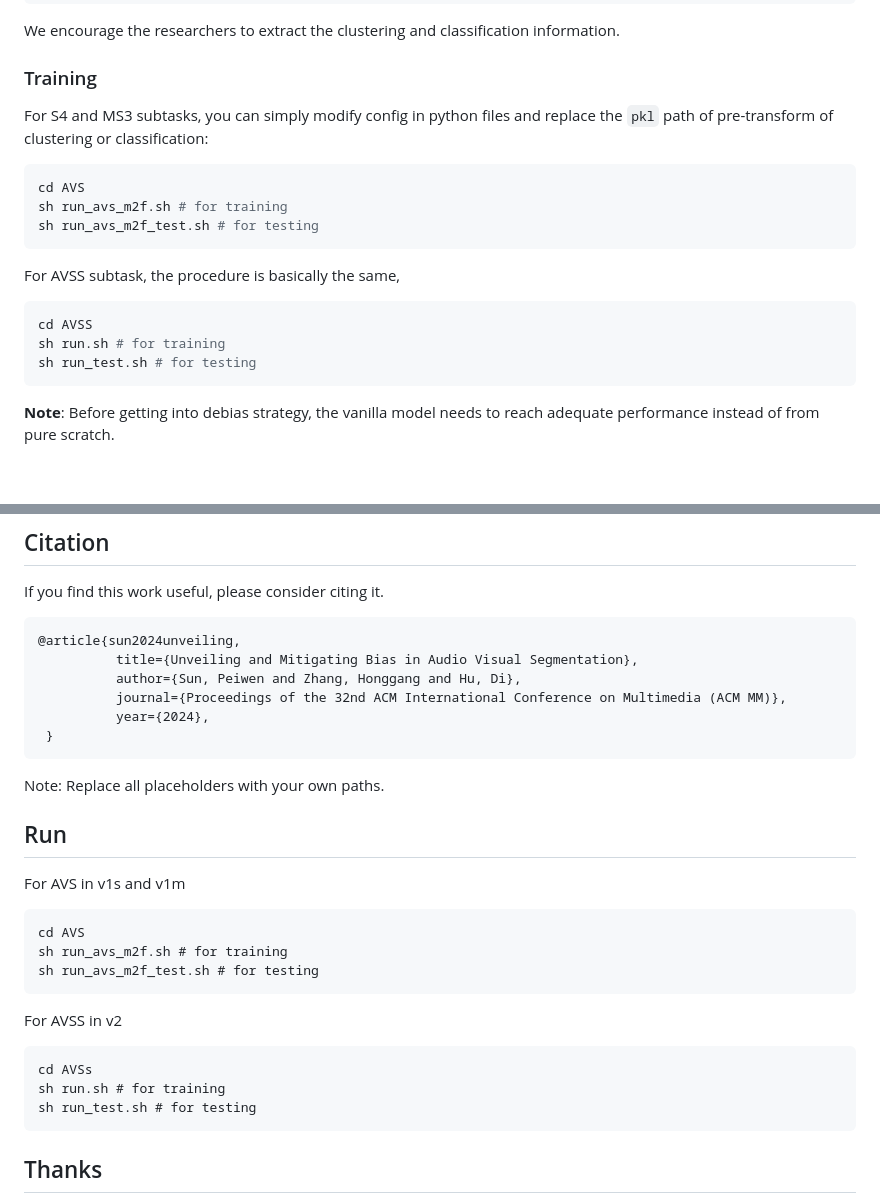
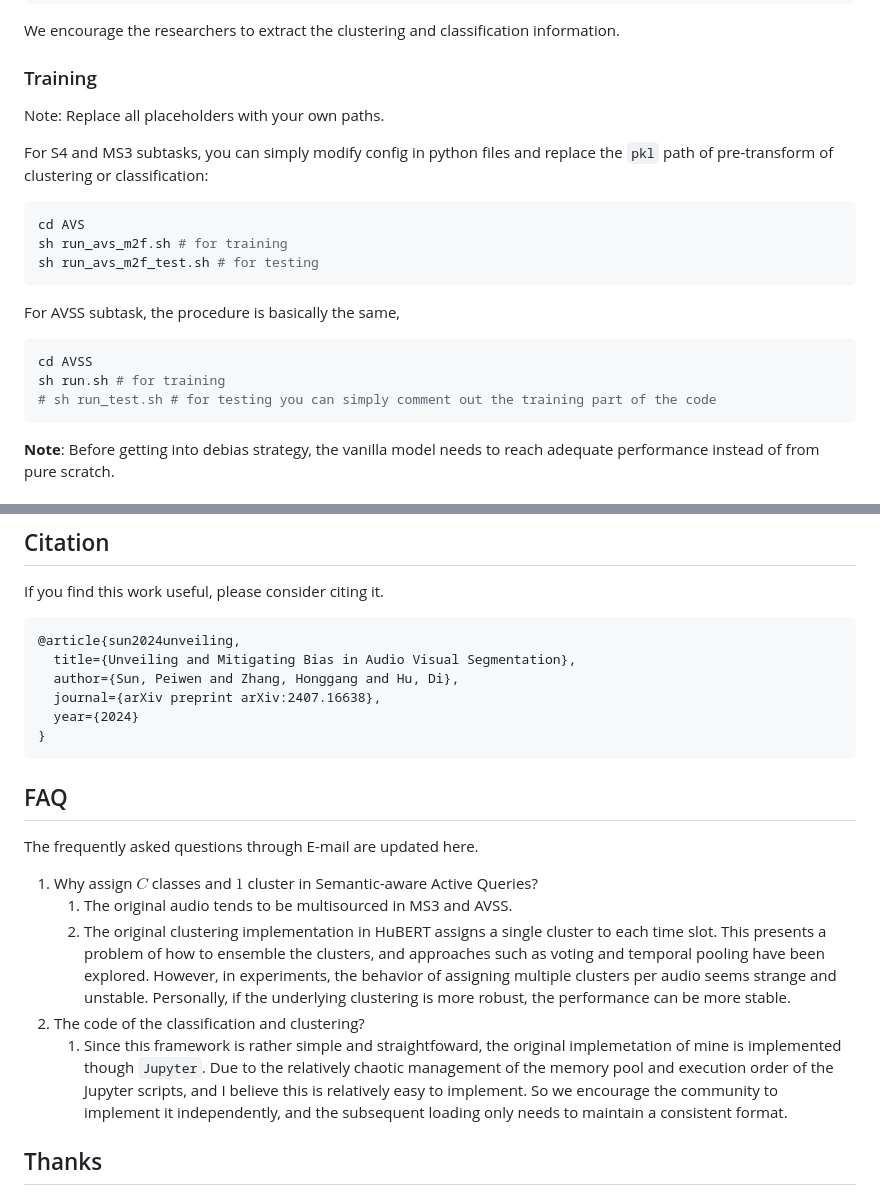
Before and after one commit to GeWu-Lab/bias_in_AVS, a Markdown page: README.md, 2 parts joined by grey strips. Rendered like a GitHub page; blank space fills up the shorter version.

````diff
--- a/README.md
+++ b/README.md
@@ -71,6 +71,9 @@ Our well trained model can be downloaded in this [link](https://drive.google.com
    We encourage the researchers to extract the clustering and classification information.
 
 ### Training
+
+Note: Replace all placeholders with your own paths.
+
 For S4 and MS3 subtasks, you can simply modify config in python files and replace the `pkl` path of pre-transform of clustering or classification:
 ~~~shell
 cd AVS
@@ -81,7 +84,7 @@ For AVSS subtask, the procedure is basically the same,
 ~~~shell
 cd AVSS
 sh run.sh # for training
-sh run_test.sh # for testing
+# sh run_test.sh # for testing you can simply comment out the training part of the code
 ~~~
 
 **Note**: Before getting into debias strategy, the vanilla model needs to reach adequate performance instead of from pure scratch.
@@ -105,33 +108,25 @@ If you find this work useful, please consider citing it.
 
 ~~~BibTeX
 @article{sun2024unveiling,
-          title={Unveiling and Mitigating Bias in Audio Visual Segmentation},
-          author={Sun, Peiwen and Zhang, Honggang and Hu, Di},
-          journal={Proceedings of the 32nd ACM International Conference on Multimedia (ACM MM)},
-          year={2024},
- }
+  title={Unveiling and Mitigating Bias in Audio Visual Segmentation},
+  author={Sun, Peiwen and Zhang, Honggang and Hu, Di},
+  journal={arXiv preprint arXiv:2407.16638},
+  year={2024}
+}
 ~~~
 
 
-Note: Replace all placeholders with your own paths.
 
-## Run
+## FAQ
+The frequently asked questions through E-mail are updated here.
 
-For AVS in v1s and v1m
+1. Why assign $C$ classes and $1$ cluster in Semantic-aware Active Queries?
+    1. The original audio tends to be multisourced in MS3 and AVSS.
+    2. The original clustering implementation in HuBERT assigns a single cluster to each time slot. This presents a problem of how to ensemble the clusters, and approaches such as voting and temporal pooling have been explored. However, in experiments, the behavior of assigning multiple clusters per audio seems strange and unstable. Personally, if the underlying clustering is more robust, the performance can be more stable.
+2. The code of the classification and clustering?
+    1. Since this framework is rather simple and straightfoward, the original implemetation of mine is implemented though `Jupyter`. Due to the relatively chaotic management of the memory pool and execution order of the Jupyter scripts, and I believe this is relatively easy to implement. So we encourage the community to implement it independently, and the subsequent loading only needs to maintain a consistent format.
 
-```
-cd AVS
-sh run_avs_m2f.sh # for training
-sh run_avs_m2f_test.sh # for testing
-```
 
-For AVSS in v2
-
-```
-cd AVSs
-sh run.sh # for training
-sh run_test.sh # for testing
-```
 
 ## Thanks
 
````
Also changed, not shown: other parts of README.md (+1 -1 lines).
